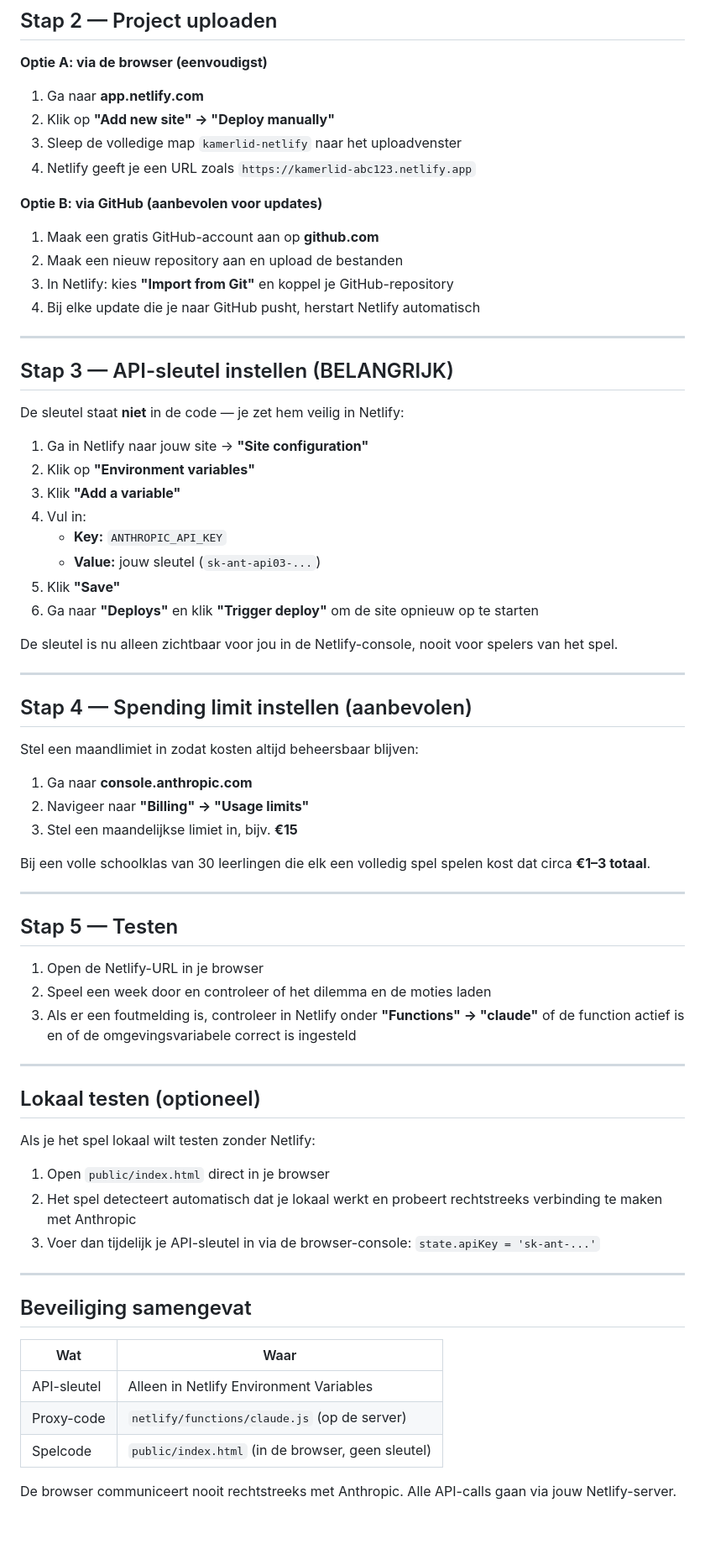
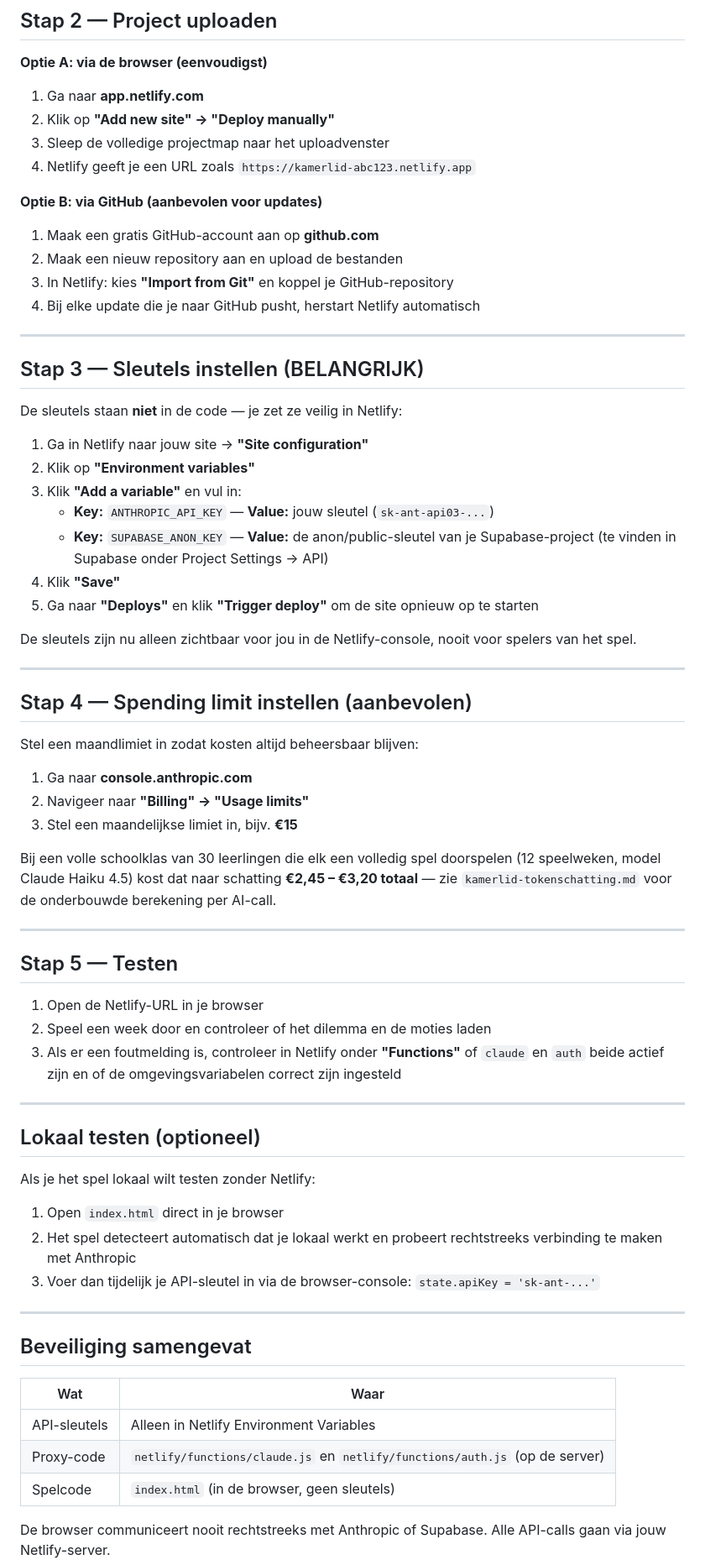
Before and after one commit to erikwesselsrsn/indetweedekamer, a Markdown page: README.md, the part around one of its changes. Shown at 84% size. GitHub-like rendering; blank space fills up the shorter version.

```diff
--- a/README.md
+++ b/README.md
@@ -27,7 +30,7 @@ kamerlid-netlify/
 **Optie A: via de browser (eenvoudigst)**
 1. Ga naar **app.netlify.com**
 2. Klik op **"Add new site" → "Deploy manually"**
-3. Sleep de volledige map `kamerlid-netlify` naar het uploadvenster
+3. Sleep de volledige projectmap naar het uploadvenster
 4. Netlify geeft je een URL zoals `https://kamerlid-abc123.netlify.app`
 
 **Optie B: via GitHub (aanbevolen voor updates)**
@@ -38,20 +41,19 @@ kamerlid-netlify/
 
 ---
 
-## Stap 3 — API-sleutel instellen (BELANGRIJK)
+## Stap 3 — Sleutels instellen (BELANGRIJK)
 
-De sleutel staat **niet** in de code — je zet hem veilig in Netlify:
+De sleutels staan **niet** in de code — je zet ze veilig in Netlify:
 
 1. Ga in Netlify naar jouw site → **"Site configuration"**
 2. Klik op **"Environment variables"**
-3. Klik **"Add a variable"**
-4. Vul in:
-   - **Key:** `ANTHROPIC_API_KEY`
-   - **Value:** jouw sleutel (`sk-ant-api03-...`)
-5. Klik **"Save"**
-6. Ga naar **"Deploys"** en klik **"Trigger deploy"** om de site opnieuw op te starten
+3. Klik **"Add a variable"** en vul in:
+   - **Key:** `ANTHROPIC_API_KEY` — **Value:** jouw sleutel (`sk-ant-api03-...`)
+   - **Key:** `SUPABASE_ANON_KEY` — **Value:** de anon/public-sleutel van je Supabase-project (te vinden in Supabase onder Project Settings → API)
+4. Klik **"Save"**
+5. Ga naar **"Deploys"** en klik **"Trigger deploy"** om de site opnieuw op te starten
 
-De sleutel is nu alleen zichtbaar voor jou in de Netlify-console,
+De sleutels zijn nu alleen zichtbaar voor jou in de Netlify-console,
 nooit voor spelers van het spel.
 
 ---
@@ -64,8 +66,10 @@ Stel een maandlimiet in zodat kosten altijd beheersbaar blijven:
 2. Navigeer naar **"Billing" → "Usage limits"**
 3. Stel een maandelijkse limiet in, bijv. **€15**
 
-Bij een volle schoolklas van 30 leerlingen die elk een volledig spel spelen
-kost dat circa **€1–3 totaal**.
+Bij een volle schoolklas van 30 leerlingen die elk een volledig spel
+doorspelen (12 speelweken, model Claude Haiku 4.5) kost dat naar
+schatting **€2,45 – €3,20 totaal** — zie `kamerlid-tokenschatting.md`
+voor de onderbouwde berekening per AI-call.
 
 ---
 
@@ -73,15 +77,16 @@ kost dat circa **€1–3 totaal**.
 
 1. Open de Netlify-URL in je browser
 2. Speel een week door en controleer of het dilemma en de moties laden
-3. Als er een foutmelding is, controleer in Netlify onder **"Functions" → "claude"**
-   of de function actief is en of de omgevingsvariabele correct is ingesteld
+3. Als er een foutmelding is, controleer in Netlify onder **"Functions"**
+   of `claude` en `auth` beide actief zijn en of de omgevingsvariabelen
+   correct zijn ingesteld
 
 ---
 
 ## Lokaal testen (optioneel)
 
 Als je het spel lokaal wilt testen zonder Netlify:
-1. Open `public/index.html` direct in je browser
+1. Open `index.html` direct in je browser
 2. Het spel detecteert automatisch dat je lokaal werkt en probeert
    rechtstreeks verbinding te maken met Anthropic
 3. Voer dan tijdelijk je API-sleutel in via de browser-console:
@@ -93,9 +98,9 @@ Als je het spel lokaal wilt testen zonder Netlify:
 
 | Wat | Waar |
 |-----|------|
-| API-sleutel | Alleen in Netlify Environment Variables |
-| Proxy-code | `netlify/functions/claude.js` (op de server) |
-| Spelcode | `public/index.html` (in de browser, geen sleutel) |
+| API-sleutels | Alleen in Netlify Environment Variables |
+| Proxy-code | `netlify/functions/claude.js` en `netlify/functions/auth.js` (op de server) |
+| Spelcode | `index.html` (in de browser, geen sleutels) |
 
-De browser communiceert nooit rechtstreeks met Anthropic.
+De browser communiceert nooit rechtstreeks met Anthropic of Supabase.
 Alle API-calls gaan via jouw Netlify-server.
```
Also changed, not shown: other parts of README.md (+9 -6 lines).
